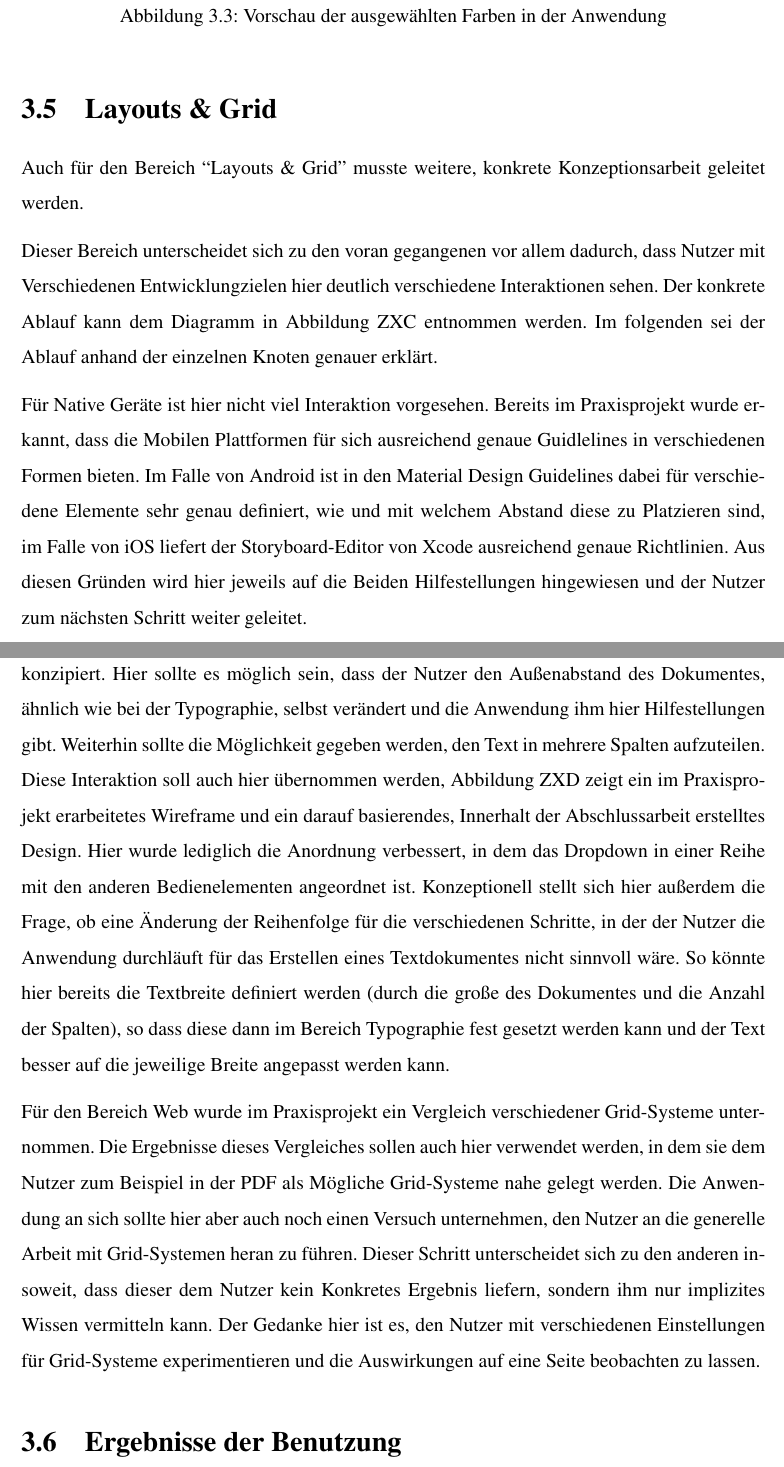
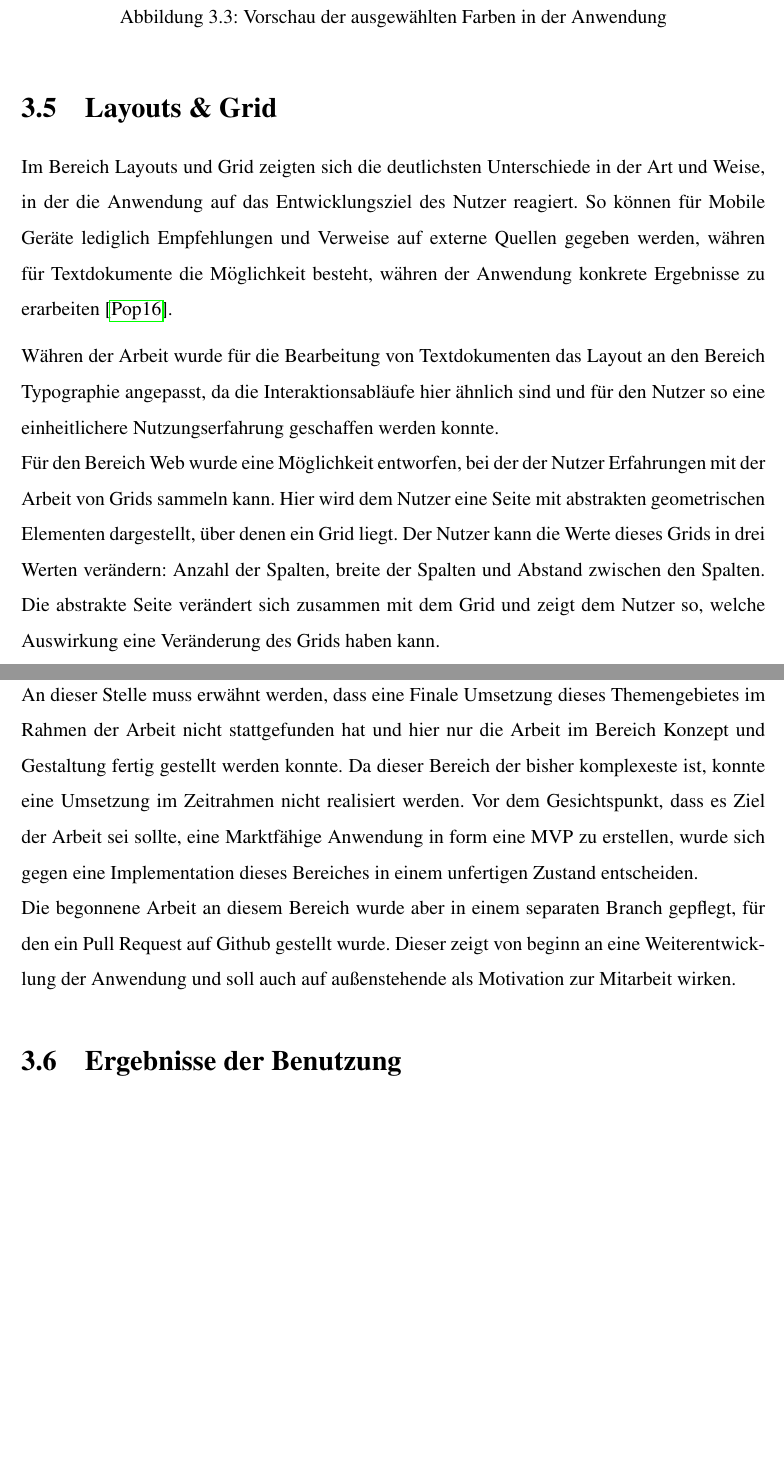
Before and after one commit to Plsr/thesis, a LaTeX thesis (thesis/main.tex, which reads thesis/chapters/concept.tex): two parts of pages 27 and 28 of 55 before the commit and two parts of pages 27 and 28 of 54 after it, joined at a grey line, cut so that both start at the same text, the shorter picture padded with empty space. Compiled offline with pdfLaTeX.

Commit message:
Added chapter Layouts & Grid

```diff
--- a/thesis/chapters/concept.tex
+++ b/thesis/chapters/concept.tex
@@ -108,20 +108,17 @@ Wert wurde auch darauf gelegt, dem Nutzer die von ihm gewählte Farbe bereits w
 
 \section{Layouts \& Grid}
 
-Auch für den Bereich “Layouts \& Grid” musste weitere, konkrete Konzeptionsarbeit geleitet werden.
+Im Bereich Layouts und Grid zeigten sich die deutlichsten Unterschiede in der Art und Weise, in der die Anwendung auf das Entwicklungsziel des Nutzer reagiert.
+So können für Mobile Geräte lediglich Empfehlungen und Verweise auf externe Quellen gegeben werden, währen für Textdokumente die Möglichkeit besteht, währen der Anwendung konkrete Ergebnisse zu erarbeiten \cite{PoplawskiPP}.
 
-Dieser Bereich unterscheidet sich zu den voran gegangenen vor allem dadurch, dass Nutzer mit Verschiedenen Entwicklungzielen hier deutlich verschiedene Interaktionen sehen. Der konkrete Ablauf kann dem Diagramm in Abbildung ZXC entnommen werden. Im folgenden sei der Ablauf anhand der einzelnen Knoten genauer erklärt.
+Währen der Arbeit wurde für die Bearbeitung von Textdokumenten das Layout an den Bereich Typographie angepasst, da die Interaktionsabläufe hier ähnlich sind und für den Nutzer so eine einheitlichere Nutzungserfahrung geschaffen werden konnte.\\
+Für den Bereich Web wurde eine Möglichkeit entworfen, bei der der Nutzer Erfahrungen mit der Arbeit von Grids sammeln kann. Hier wird dem Nutzer eine Seite mit abstrakten geometrischen Elementen dargestellt, über denen ein Grid liegt. Der Nutzer kann die Werte dieses Grids in drei Werten verändern: Anzahl der Spalten, breite der Spalten und Abstand zwischen den Spalten. Die abstrakte Seite verändert sich zusammen mit dem Grid und zeigt dem Nutzer so, welche Auswirkung eine Veränderung des Grids haben kann.
 
-Für Native Geräte ist hier nicht viel Interaktion vorgesehen. Bereits im Praxisprojekt wurde erkannt, dass die Mobilen Plattformen für sich ausreichend genaue Guidlelines in verschiedenen Formen bieten. Im Falle von Android ist in den Material Design Guidelines dabei für verschiedene Elemente sehr genau definiert, wie und mit welchem Abstand diese zu Platzieren sind, im Falle von iOS liefert der Storyboard-Editor von Xcode ausreichend genaue Richtlinien.
-Aus diesen Gründen wird hier jeweils auf die Beiden Hilfestellungen hingewiesen und der Nutzer zum nächsten Schritt weiter geleitet.
-
-Für Textdokumente wurde innerhalb des Praxisprojektes bereits eine recht genaue Interaktion konzipiert. Hier sollte es möglich sein, dass der Nutzer den Außenabstand des Dokumentes, ähnlich wie bei der Typographie, selbst verändert und die Anwendung ihm hier Hilfestellungen gibt. Weiterhin sollte die Möglichkeit gegeben werden, den Text in mehrere Spalten aufzuteilen. Diese Interaktion soll auch hier übernommen werden, Abbildung ZXD zeigt ein im Praxisprojekt erarbeitetes Wireframe und ein darauf basierendes, Innerhalt der Abschlussarbeit erstelltes Design.
-Hier wurde lediglich die Anordnung verbessert, in dem das Dropdown in einer Reihe mit den anderen Bedienelementen angeordnet ist.
-Konzeptionell stellt sich hier außerdem die Frage, ob eine Änderung der Reihenfolge für die verschiedenen Schritte, in der der Nutzer die Anwendung durchläuft für das Erstellen eines Textdokumentes nicht sinnvoll wäre. So könnte hier bereits die Textbreite definiert werden (durch die große des Dokumentes und die Anzahl der Spalten), so dass diese dann im Bereich Typographie fest gesetzt werden kann und der Text besser auf die jeweilige Breite angepasst werden kann.
-
-Für den Bereich Web wurde im Praxisprojekt ein Vergleich verschiedener Grid-Systeme unternommen. Die Ergebnisse dieses Vergleiches sollen auch hier verwendet werden, in dem sie dem Nutzer zum Beispiel in der PDF als Mögliche Grid-Systeme nahe gelegt werden.
-Die Anwendung an sich sollte hier aber auch noch einen Versuch unternehmen, den Nutzer an die generelle Arbeit mit Grid-Systemen heran zu führen. Dieser Schritt unterscheidet sich zu den anderen insoweit, dass dieser dem Nutzer kein Konkretes Ergebnis liefern, sondern ihm nur implizites Wissen vermitteln kann.
-Der Gedanke hier ist es, den Nutzer mit verschiedenen Einstellungen für Grid-Systeme experimentieren und die Auswirkungen auf eine Seite beobachten zu lassen.
+\subsection{Anmerkung zur Umsetzung}
+An dieser Stelle muss erwähnt werden, dass eine Finale Umsetzung dieses Themengebietes im Rahmen der Arbeit nicht stattgefunden hat und hier nur die Arbeit im Bereich Konzept und Gestaltung fertig gestellt werden konnte.
+Da dieser Bereich der bisher komplexeste ist, konnte eine Umsetzung im Zeitrahmen nicht realisiert werden. Vor dem Gesichtspunkt, dass es Ziel der Arbeit sei sollte, eine Marktfähige Anwendung in form eine MVP zu erstellen, wurde sich gegen eine Implementation dieses Bereiches in einem unfertigen Zustand entscheiden.\\
+Die begonnene Arbeit an diesem Bereich wurde aber in einem separaten Branch gepflegt, für den ein Pull Request auf Github gestellt wurde.
+Dieser zeigt von beginn an eine Weiterentwicklung der Anwendung und soll auch auf außenstehende als Motivation zur Mitarbeit wirken.
 
 \section{Ergebnisse der Benutzung}
 Auch wenn es eines der Hauptziele der Anwendung ist, dem Nutzer während seiner Nutzung interaktiv Wissen zu vermitteln, ist die Anwendung dennoch darauf ausgelegt, den Nutzer bei der Gestaltung eines konkreten Artefaktes zu unterstützen. Hier ist es für den Nutzer hilfreich, auf die von ihm erarbeiteten Ergebnisse auch nach der Verwendung des Tools noch Zugriff zu haben.
```
Also changed, not shown: thesis/main.pdf.
